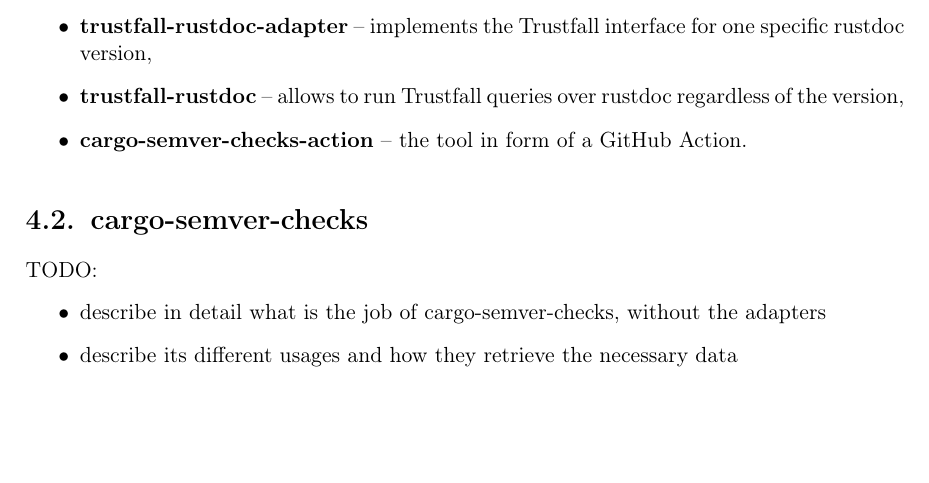
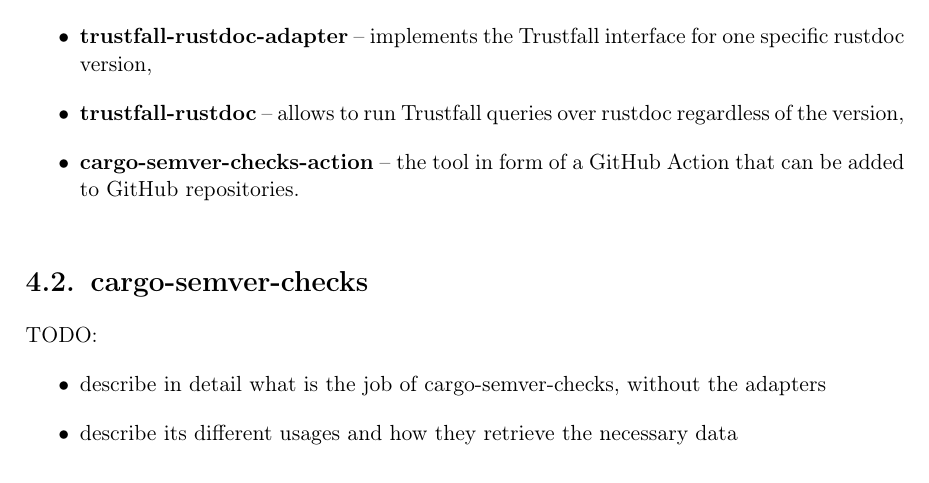
Before and after one commit to tonowak/bachelors-thesis, a LaTeX thesis (thesis-en.tex): part of page 24 of 43, cut so that both start at the same text, the shorter picture padded with empty space. Compiled offline with pdfLaTeX.

Commit message:
Update thesis-en.tex
Co-authored-by: Bartosz Smolarczyk <92160712+SmolSir@users.noreply.github.com>

```diff
--- a/thesis-en.tex
+++ b/thesis-en.tex
@@ -605,7 +605,8 @@
 		rustdoc version,
 	\item \textbf{trustfall-rustdoc} -- allows to run Trustfall queries over rustdoc regardless of
 		the version,
-	\item \textbf{cargo-semver-checks-action} -- the tool in form of a GitHub Action.
+	\item \textbf{cargo-semver-checks-action} -- the tool in form of a GitHub Action that can
+	    be added to GitHub repositories.
 \end{itemize}
 
 \begin{figure}[h]
```
